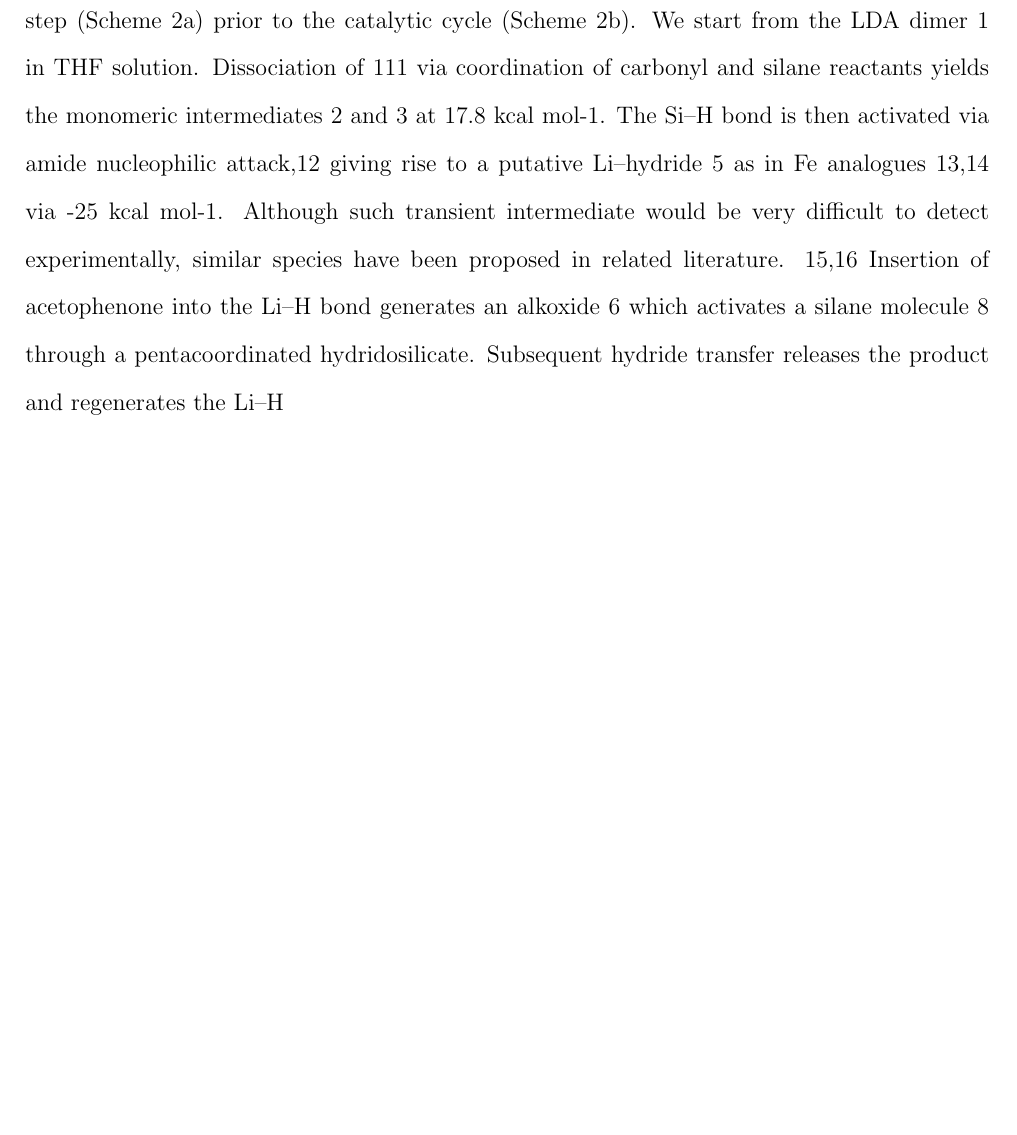
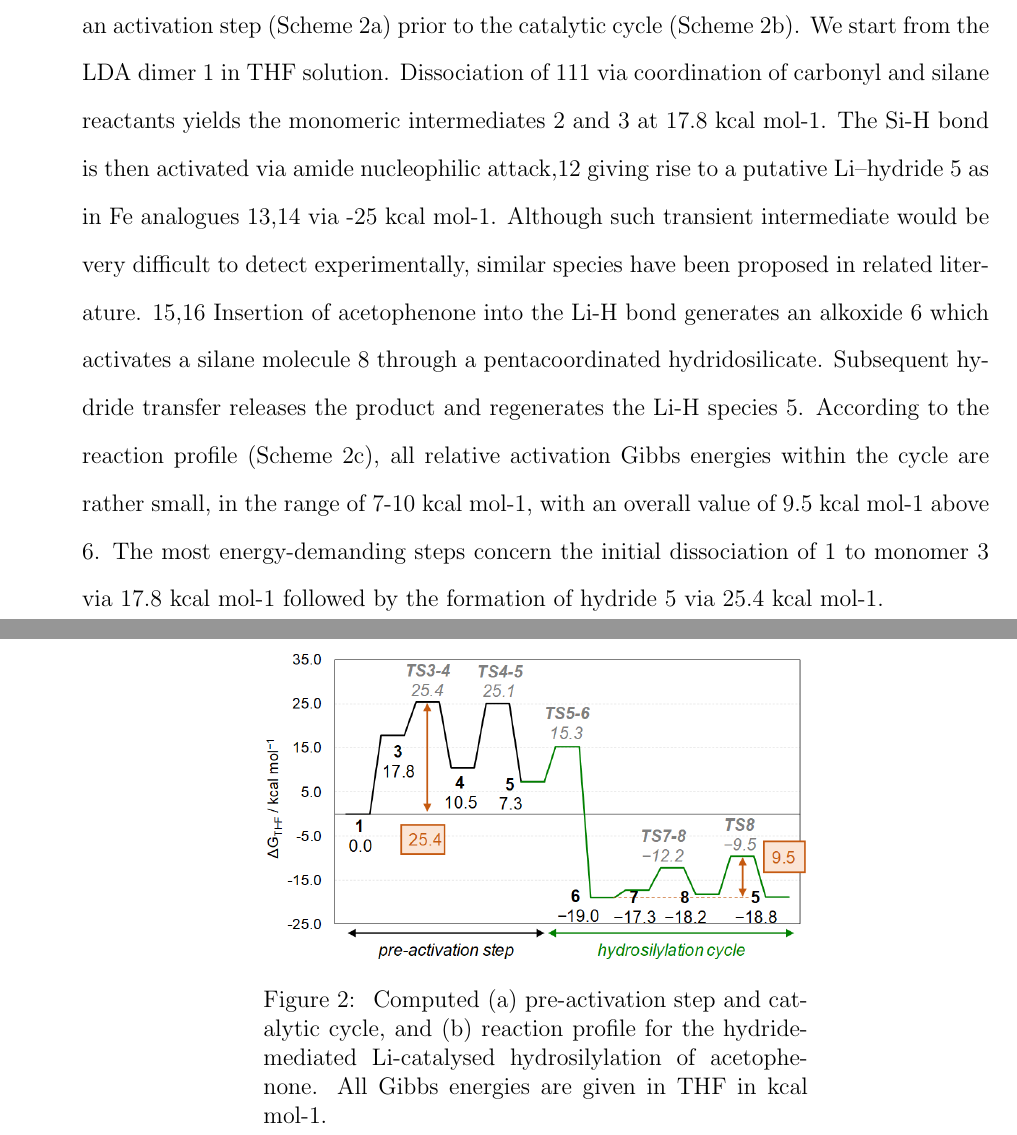
Before and after one commit to cristiruizblaze/proyecto_final, a LaTeX paper (proyecto_final.tex): part of page 3 of 3 before the commit and two parts of pages 3 and 4 of 4 after it, the two joined at a grey line, cut so that both start at the same text, the shorter picture padded with empty space. Compiled offline with pdfLaTeX.

Commit message:
Sigo añadiendo texto en resultados y figuras más complejas.

```diff
--- a/proyecto_final.tex
+++ b/proyecto_final.tex
@@ -3,13 +3,11 @@
 \usepackage[english]{babel}
 \usepackage[utf8]{inputenc}
 \usepackage{anysize}
-\usepackage[pdftex]{graphicx}
-\graphicspath{{./figures/}}
-\marginsize{2cm}{2cm}{2cm}{2cm}
+\usepackage{float}
+\usepackage{graphicx}
 
-%%%%%%%%%%%%%%%%%%%%%%%%%%%%%%%%%%%%%%%%%%%%%%%%%%%%%%%%%%%%%%%%%%%%%
-%% Authors
-%%%%%%%%%%%%%%%%%%%%%%%%%%%%%%%%%%%%%%%%%%%%%%%%%%%%%%%%%%%%%%%%%%%%%
+
+% AUTHORS
 \author{Cristina Ruiz}
 \altaffiliation{Both authors have equally contributed}
 \author{Álvaro Raya-Barón}
@@ -69,4 +60,4 @@
 
 	\section{Results and discussion}
-	First, we computed the reaction mechanism for acetophenone and (MeO)2MeSiH using lithium diisopropylamide (LDA) as catalyst.9 The proposed reaction mechanism entails an activation step (Scheme 2a) prior to the catalytic cycle (Scheme 2b). We start from the LDA dimer 1 in THF solution. Dissociation of 111 via coordination of carbonyl and silane reactants yields the monomeric intermediates 2 and 3 at 17.8 kcal mol-1. The Si–H bond is then activated via amide nucleophilic attack,12 giving rise to a putative Li–hydride 5 as in Fe analogues 13,14 via -25 kcal mol-1. Although such transient intermediate would be very difficult to detect experimentally, similar species have been proposed in related literature. 15,16 Insertion of acetophenone into the Li–H bond generates an alkoxide 6 which activates a silane molecule 8 through a pentacoordinated hydridosilicate. Subsequent	hydride transfer releases the product and regenerates the Li–H
+	First, we computed the reaction mechanism for acetophenone and (MeO)2MeSiH using lithium diisopropylamide (LDA) as catalyst.9 The proposed reaction mechanism entails an activation step (Scheme 2a) prior to the catalytic cycle (Scheme 2b). We start from the LDA dimer 1 in THF solution. Dissociation of 111 via coordination of carbonyl and silane reactants yields the monomeric intermediates 2 and 3 at 17.8 kcal mol-1. The Si-H bond is then activated via amide nucleophilic attack,12 giving rise to a putative Li–hydride 5 as in Fe analogues 13,14 via -25 kcal mol-1. Although such transient intermediate would be very difficult to detect experimentally, similar species have been proposed in related literature. 15,16 Insertion of acetophenone into the Li-H bond generates an alkoxide 6 which activates a silane molecule 8 through a pentacoordinated hydridosilicate. Subsequent	hydride transfer releases the product and regenerates the Li-H species 5. According to the reaction profile (Scheme 2c), all relative activation Gibbs energies within the cycle are rather small, in the range of 7-10 kcal mol-1, with an overall value of 9.5 kcal mol-1 above 6. The most energy-demanding steps concern the initial dissociation of 1 to monomer 3 via 17.8 kcal mol-1 followed by the formation of hydride 5 via 25.4 kcal mol-1.
 
@@ -73,4 +70,11 @@
 
+	\begin{minipage}{0.6\textwidth}
+		\begin{figure}[H]
+			\includegraphics[width=\textwidth]{figures/Energía.PNG}
+			\caption{\label{Scheme2} Computed (a) pre-activation step and catalytic cycle, and (b) reaction profile for the hydride-mediated Li-catalysed hydrosilylation of acetophenone. All Gibbs energies are given in THF in kcal mol-1.}
+		\end{figure}
+	\end{minipage}
+	\end{center}
 
 
 \end{document}
```
Also changed, not shown: figures/Ciclo.PNG (added), figures/Energía.PNG (added), proyecto_final.pdf, proyecto_final.tex (33 more changed lines), 3 other files.
